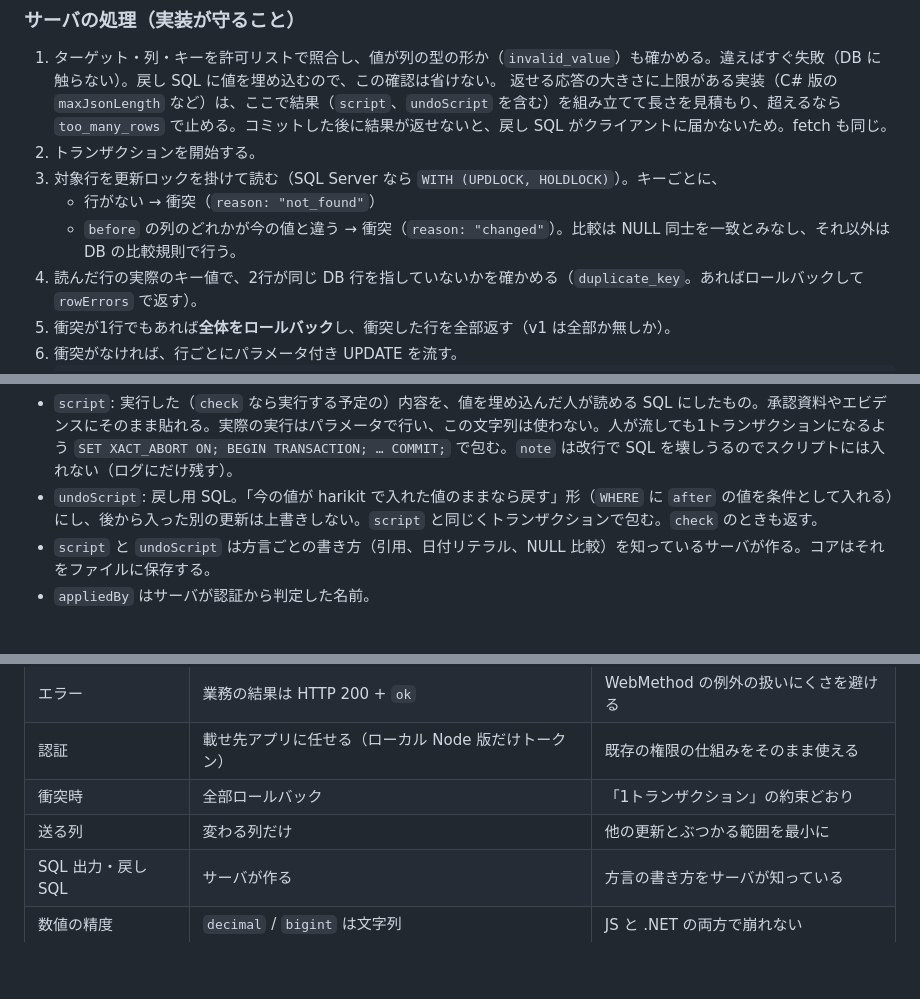
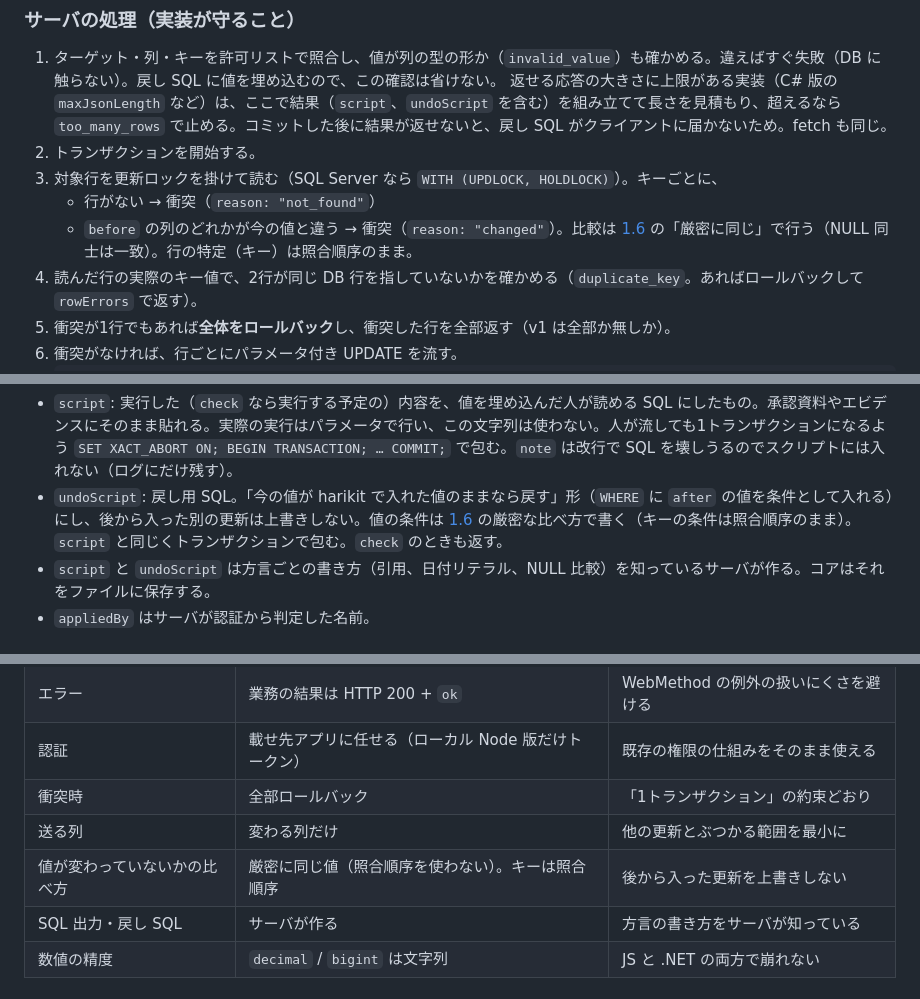
Before and after one commit to ishibashi0112/harikit, a Markdown page: docs/api-spec.md, 3 parts joined by grey strips. GitHub-like rendering; blank space fills up the shorter version.

Commit message:
API spec: compare values strictly in before checks and undo SQL (#6)
Claude-Session: https://claude.ai/code/session_01UF3ACTGUFMsjjci7qAP1o6

Co-authored-by: Claude <noreply@anthropic.com>

````diff
--- a/docs/api-spec.md
+++ b/docs/api-spec.md
@@ -352,7 +378,7 @@ SQL Server の `varchar(n)` の `n` はバイト数で、照合順序が Japanes
 2. トランザクションを開始する。
 3. 対象行を更新ロックを掛けて読む（SQL Server なら `WITH (UPDLOCK, HOLDLOCK)`）。キーごとに、
    - 行がない → 衝突（`reason: "not_found"`）
-   - `before` の列のどれかが今の値と違う → 衝突（`reason: "changed"`）。比較は NULL 同士を一致とみなし、それ以外は DB の比較規則で行う。
+   - `before` の列のどれかが今の値と違う → 衝突（`reason: "changed"`）。比較は [1.6](#16-比べ方行を探すときと値が変わっていないかを確かめるとき) の「厳密に同じ」で行う（NULL 同士は一致）。行の特定（キー）は照合順序のまま。
 4. 読んだ行の実際のキー値で、2行が同じ DB 行を指していないかを確かめる（`duplicate_key`。あればロールバックして `rowErrors` で返す）。
 5. 衝突が1行でもあれば**全体をロールバック**し、衝突した行を全部返す（v1 は全部か無しか）。
 6. 衝突がなければ、行ごとにパラメータ付き UPDATE を流す。
@@ -383,7 +409,7 @@ SQL Server の `varchar(n)` の `n` はバイト数で、照合順序が Japanes
 ```
 
 - `script`: 実行した（`check` なら実行する予定の）内容を、値を埋め込んだ人が読める SQL にしたもの。承認資料やエビデンスにそのまま貼れる。実際の実行はパラメータで行い、この文字列は使わない。人が流しても1トランザクションになるよう `SET XACT_ABORT ON; BEGIN TRANSACTION; … COMMIT;` で包む。`note` は改行で SQL を壊しうるのでスクリプトには入れない（ログにだけ残す）。
-- `undoScript`: 戻し用 SQL。「今の値が harikit で入れた値のままなら戻す」形（`WHERE` に `after` の値を条件として入れる）にし、後から入った別の更新は上書きしない。`script` と同じくトランザクションで包む。`check` のときも返す。
+- `undoScript`: 戻し用 SQL。「今の値が harikit で入れた値のままなら戻す」形（`WHERE` に `after` の値を条件として入れる）にし、後から入った別の更新は上書きしない。値の条件は [1.6](#16-比べ方行を探すときと値が変わっていないかを確かめるとき) の厳密な比べ方で書く（キーの条件は照合順序のまま）。`script` と同じくトランザクションで包む。`check` のときも返す。
 - `script` と `undoScript` は方言ごとの書き方（引用、日付リテラル、NULL 比較）を知っているサーバが作る。コアはそれをファイルに保存する。
 - `appliedBy` はサーバが認証から判定した名前。
 
@@ -455,6 +481,7 @@ SQL Server の `varchar(n)` の `n` はバイト数で、照合順序が Japanes
 | 認証 | 載せ先アプリに任せる（ローカル Node 版だけトークン） | 既存の権限の仕組みをそのまま使える |
 | 衝突時 | 全部ロールバック | 「1トランザクション」の約束どおり |
 | 送る列 | 変わる列だけ | 他の更新とぶつかる範囲を最小に |
+| 値が変わっていないかの比べ方 | 厳密に同じ値（照合順序を使わない）。キーは照合順序 | 後から入った更新を上書きしない |
 | SQL 出力・戻し SQL | サーバが作る | 方言の書き方をサーバが知っている |
 | 数値の精度 | `decimal` / `bigint` は文字列 | JS と .NET の両方で崩れない |
 
````
Also changed, not shown: other parts of docs/api-spec.md (+28 -2 lines).
